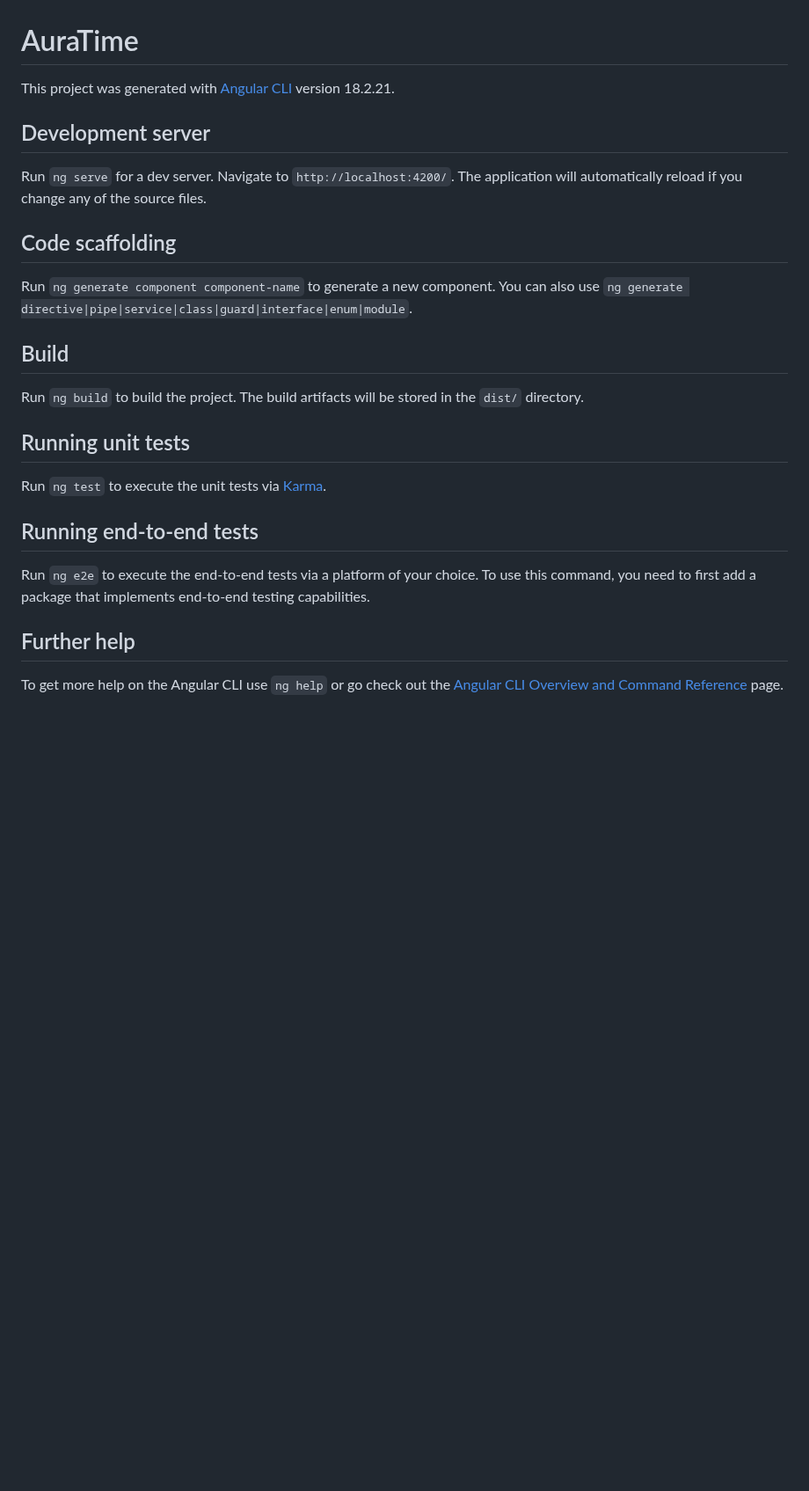
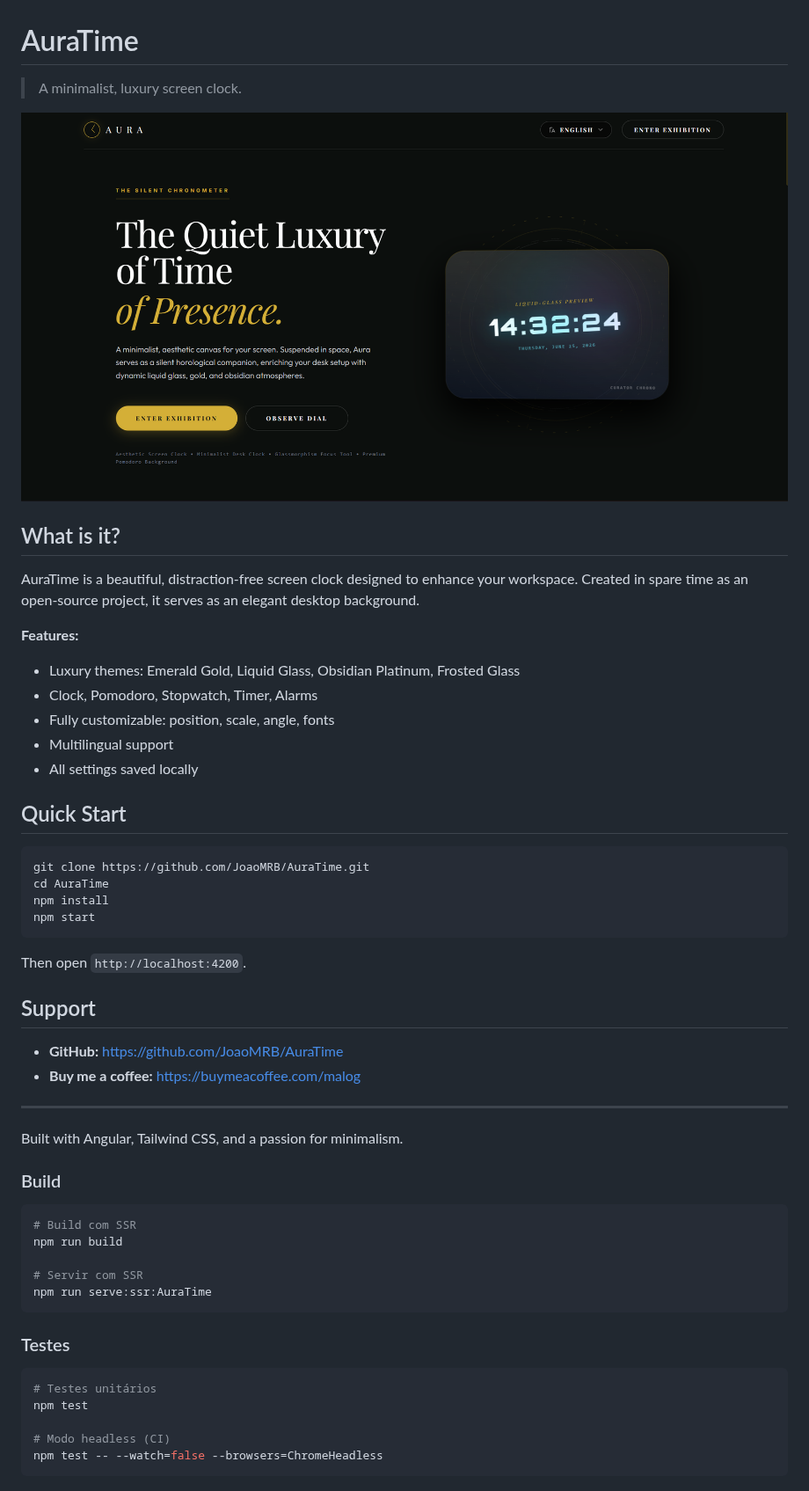
Before and after one commit to JoaoMRB/AuraTime, a Markdown page: README.md, the part around one of its changes. Shown at 88% size. Rendered like a GitHub page; pictures changed too: LandingPage.png (added); blank space fills up the shorter version.

````diff
--- a/README.md
+++ b/README.md
@@ -1,27 +1,57 @@
 # AuraTime
 
-This project was generated with [Angular CLI](https://github.com/angular/angular-cli) version 18.2.21.
+> A minimalist, luxury screen clock.
 
-## Development server
+![LandingPage](LandingPage.png)
 
-Run `ng serve` for a dev server. Navigate to `http://localhost:4200/`. The application will automatically reload if you change any of the source files.
+## What is it?
 
-## Code scaffolding
+AuraTime is a beautiful, distraction-free screen clock designed to enhance your workspace. Created in spare time as an open-source project, it serves as an elegant desktop background.
 
-Run `ng generate component component-name` to generate a new component. You can also use `ng generate directive|pipe|service|class|guard|interface|enum|module`.
+**Features:**
+- Luxury themes: Emerald Gold, Liquid Glass, Obsidian Platinum, Frosted Glass
+- Clock, Pomodoro, Stopwatch, Timer, Alarms
+- Fully customizable: position, scale, angle, fonts
+- Multilingual support
+- All settings saved locally
 
-## Build
+## Quick Start
 
-Run `ng build` to build the project. The build artifacts will be stored in the `dist/` directory.
+```bash
+git clone https://github.com/JoaoMRB/AuraTime.git
+cd AuraTime
+npm install
+npm start
+```
 
-## Running unit tests
+Then open `http://localhost:4200`.
 
-Run `ng test` to execute the unit tests via [Karma](https://karma-runner.github.io).
+## Support
 
-## Running end-to-end tests
+- **GitHub:** https://github.com/JoaoMRB/AuraTime
+- **Buy me a coffee:** https://buymeacoffee.com/malog
 
-Run `ng e2e` to execute the end-to-end tests via a platform of your choice. To use this command, you need to first add a package that implements end-to-end testing capabilities.
+---
 
-## Further help
+Built with Angular, Tailwind CSS, and a passion for minimalism.
 
-To get more help on the Angular CLI use `ng help` or go check out the [Angular CLI Overview and Command Reference](https://angular.dev/tools/cli) page.
+### Build
+
+```bash
+# Build com SSR
+npm run build
+
+# Servir com SSR
+npm run serve:ssr:AuraTime
+```
+
+### Testes
+
+```bash
+# Testes unitários
+npm test
+
+# Modo headless (CI)
+npm test -- --watch=false --browsers=ChromeHeadless
+```
+
````
Also changed, not shown: other parts of README.md (+22 -0 lines), 6 other files.
